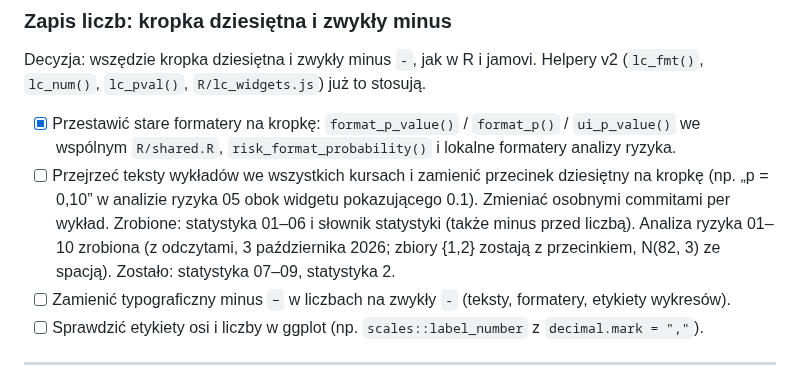
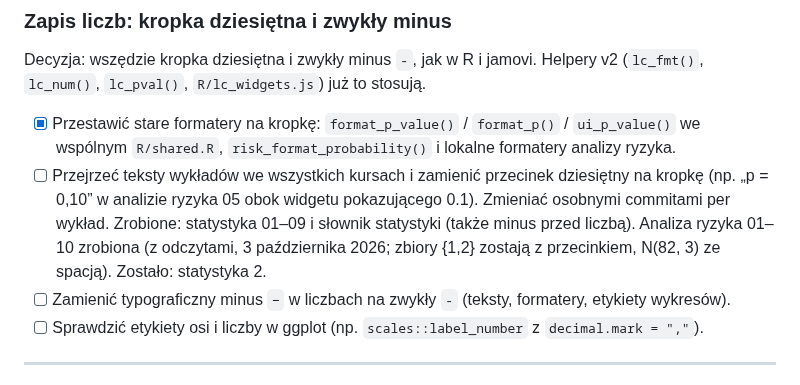
Before and after one commit to TheMacSquared/interaktywne-wyklady, a Markdown page: TODO.md, the part around the change. Drawn GitHub-style.

Commit message:
docs(TODO): zapis liczb — statystyka 01–09 zrobiona
Co-Authored-By: Claude Opus 5.5 <noreply@anthropic.com>

```diff
--- a/TODO.md
+++ b/TODO.md
@@ -226,10 +226,10 @@ to stosują.
 - [ ] Przejrzeć teksty wykładów we wszystkich kursach i zamienić przecinek
   dziesiętny na kropkę (np. „p = 0,10” w analizie ryzyka 05 obok widgetu
   pokazującego 0.1). Zmieniać osobnymi commitami per wykład. Zrobione:
-  statystyka 01–06 i słownik statystyki (także minus przed liczbą).
+  statystyka 01–09 i słownik statystyki (także minus przed liczbą).
   Analiza ryzyka 01–10 zrobiona (z odczytami, 3 października 2026; zbiory
   {1,2} zostają z przecinkiem, N(82, 3) ze spacją).
-  Zostało: statystyka 07–09, statystyka 2.
+  Zostało: statystyka 2.
 - [ ] Zamienić typograficzny minus `−` w liczbach na zwykły `-` (teksty,
   formatery, etykiety wykresów).
 - [ ] Sprawdzić etykiety osi i liczby w ggplot (np. `scales::label_number`
```
